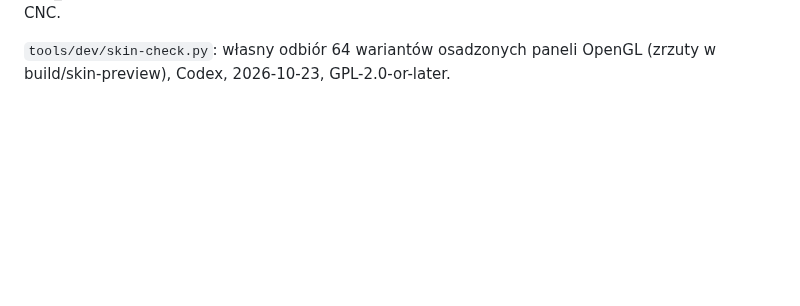
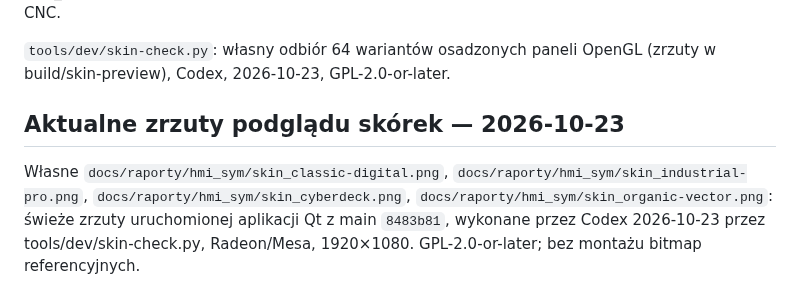
Before and after one commit to anonimov94/linumeRT, a Markdown page: docs/PROVENANCE.md, the part around the change. Drawn GitHub-style; blank space fills up the shorter version.

```diff
--- a/docs/PROVENANCE.md
+++ b/docs/PROVENANCE.md
@@ -385,3 +385,10 @@ są rysowane kodem Qt; stan nieznany, bez wartości demonstracyjnych udających
 
 `tools/dev/skin-check.py`: własny odbiór 64 wariantów osadzonych paneli OpenGL
 (zrzuty w build/skin-preview), Codex, 2026-10-23, GPL-2.0-or-later.
+
+## Aktualne zrzuty podglądu skórek — 2026-10-23
+Własne `docs/raporty/hmi_sym/skin_classic-digital.png`,
+`docs/raporty/hmi_sym/skin_industrial-pro.png`, `docs/raporty/hmi_sym/skin_cyberdeck.png`,
+`docs/raporty/hmi_sym/skin_organic-vector.png`: świeże zrzuty uruchomionej aplikacji Qt
+z main `8483b81`, wykonane przez Codex 2026-10-23 przez tools/dev/skin-check.py,
+Radeon/Mesa, 1920×1080. GPL-2.0-or-later; bez montażu bitmap referencyjnych.
```
Also changed, not shown: README.md (+20 -4 lines), docs/raporty/hmi_sym/skin_classic-digital.png (added), docs/raporty/hmi_sym/skin_cyberdeck.png (added), docs/raporty/hmi_sym/skin_industrial-pro.png (added), docs/raporty/hmi_sym/skin_organic-vector.png (added), 1 other file.
